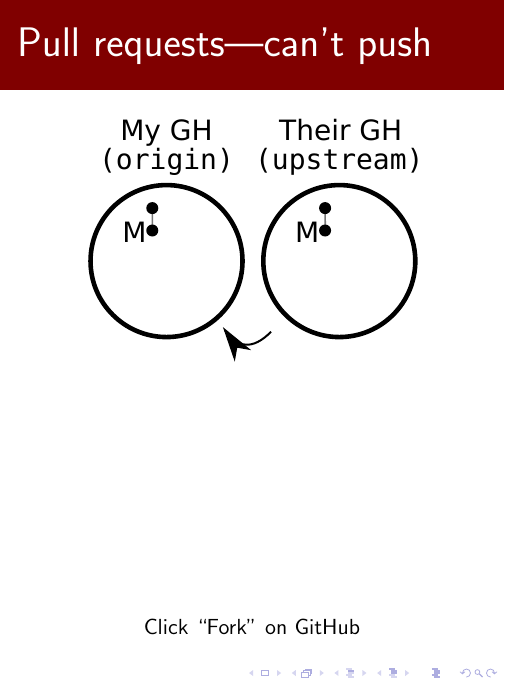
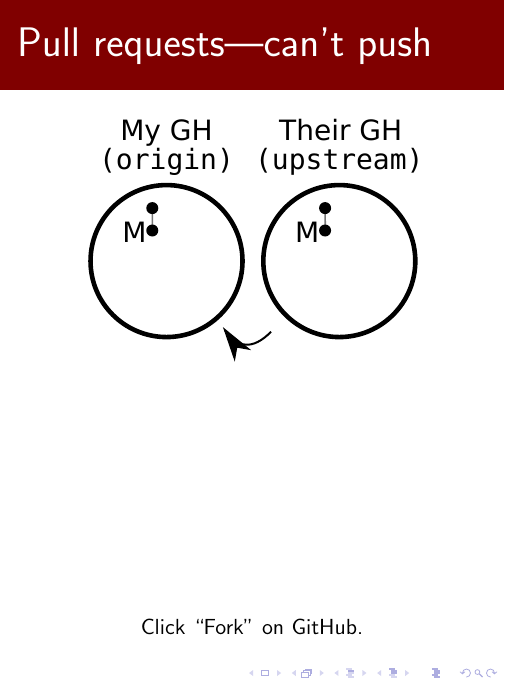
Before and after one commit to ramanshah/intermediate_git, LaTeX slides (day4/day4_slides.tex): page 30 of 48. Compiled offline with pdfLaTeX.

Commit message:
Day 4: Update slides with new flipbook; copyedit captions.

```diff
--- a/day4/day4_slides.tex
+++ b/day4/day4_slides.tex
@@ -335,7 +335,7 @@ git remote show origin
 \begin{frame}{Pull requests---can't push}
   \begin{figure}
     \includegraphics{fork_002.pdf}
-    \\ Click ``Fork'' on GitHub
+    \\ Click ``Fork'' on GitHub.
     \\ \texttt{}
   \end{figure}
 \end{frame}
```
Also changed, not shown: day4/day4_slides.pdf.
